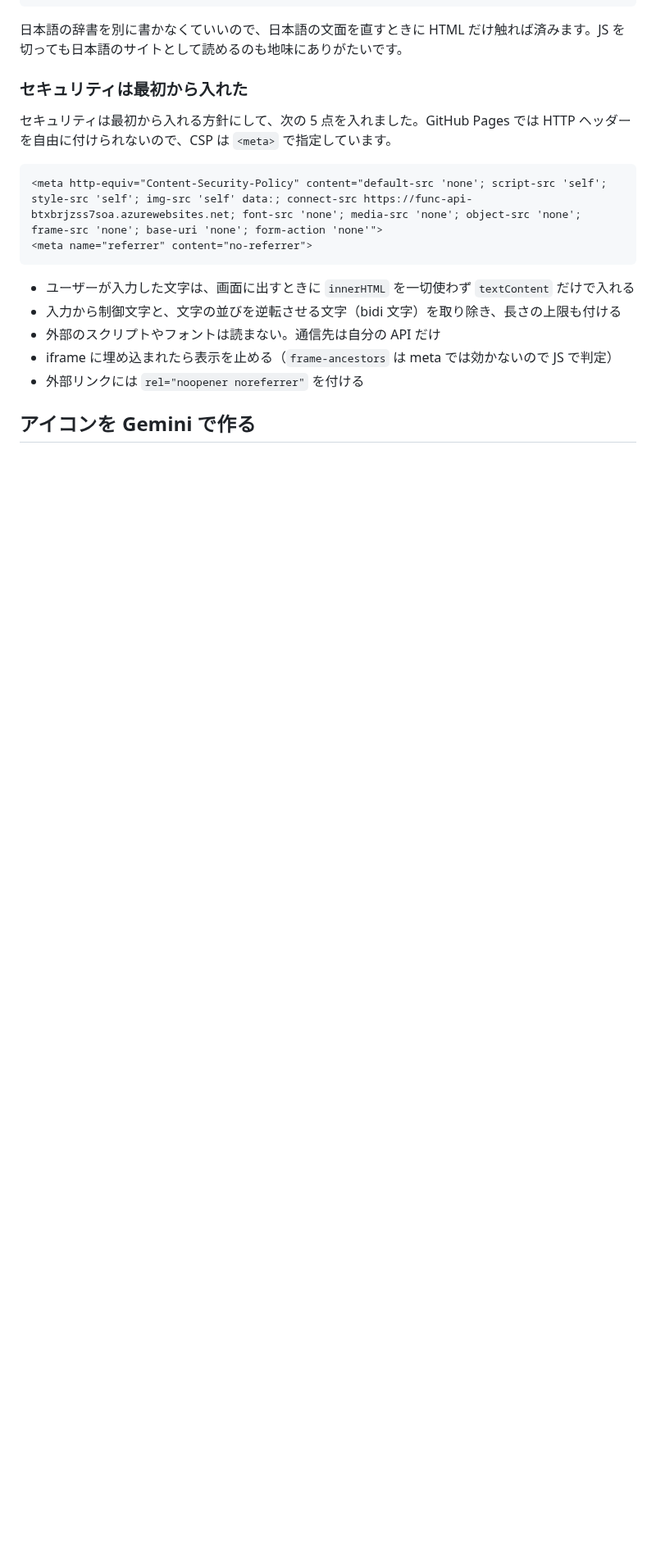
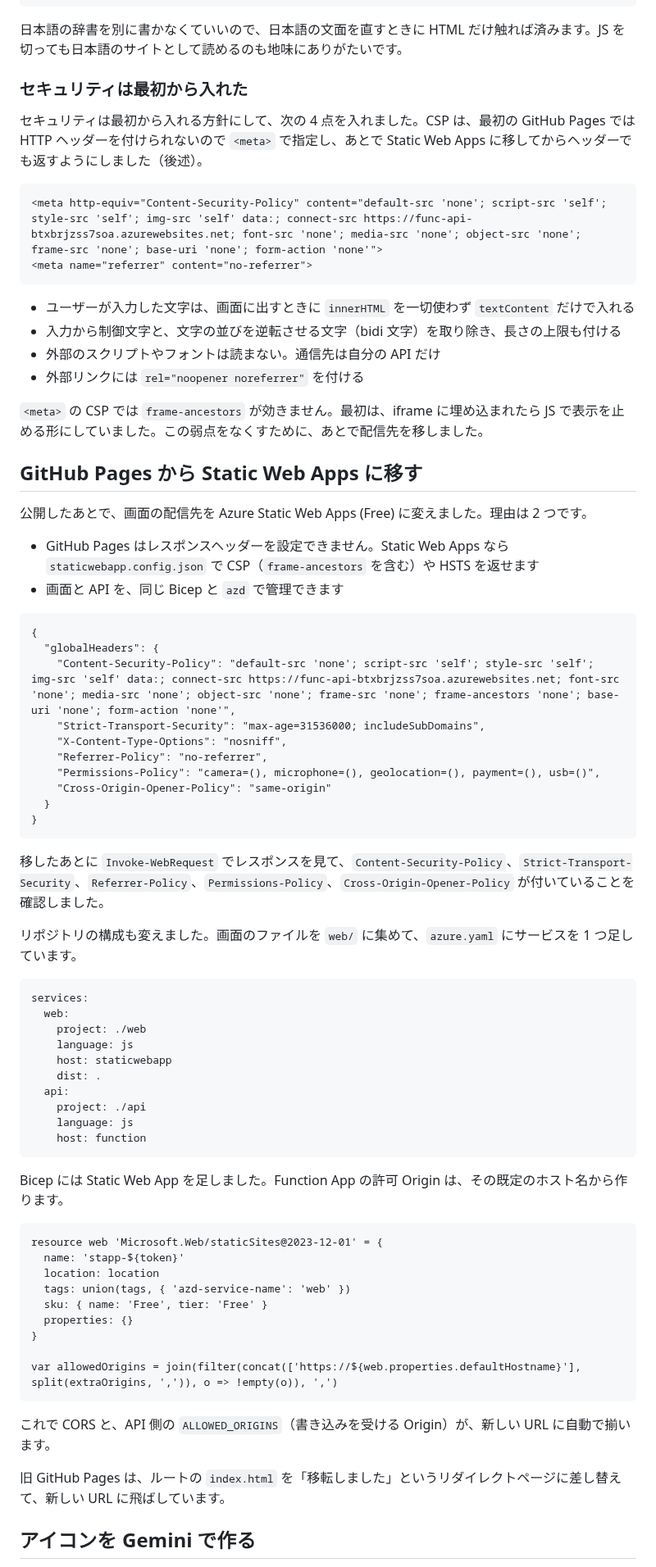
Before and after one commit to shahin99991/Qiita-github, a Markdown page: public/copilot-harness-memorial.md, the part around one of its changes. Shown at 82% size. GitHub-like rendering; blank space fills up the shorter version.

Commit message:
Update memorial article for Static Web Apps

````diff
--- a/public/copilot-harness-memorial.md
+++ b/public/copilot-harness-memorial.md
@@ -116,7 +117,7 @@ function applyLang(lang) {
 
 ### セキュリティは最初から入れた
 
-セキュリティは最初から入れる方針にして、次の 5 点を入れました。GitHub Pages では HTTP ヘッダーを自由に付けられないので、CSP は `<meta>` で指定しています。
+セキュリティは最初から入れる方針にして、次の 4 点を入れました。CSP は、最初の GitHub Pages では HTTP ヘッダーを付けられないので `<meta>` で指定し、あとで Static Web Apps に移してからヘッダーでも返すようにしました（後述）。
 
 ```html
 <meta http-equiv="Content-Security-Policy" content="default-src 'none'; script-src 'self'; style-src 'self'; img-src 'self' data:; connect-src https://func-api-btxbrjzss7soa.azurewebsites.net; font-src 'none'; media-src 'none'; object-src 'none'; frame-src 'none'; base-uri 'none'; form-action 'none'">
@@ -126,8 +127,64 @@ function applyLang(lang) {
 - ユーザーが入力した文字は、画面に出すときに `innerHTML` を一切使わず `textContent` だけで入れる
 - 入力から制御文字と、文字の並びを逆転させる文字（bidi 文字）を取り除き、長さの上限も付ける
 - 外部のスクリプトやフォントは読まない。通信先は自分の API だけ
-- iframe に埋め込まれたら表示を止める（`frame-ancestors` は meta では効かないので JS で判定）
 - 外部リンクには `rel="noopener noreferrer"` を付ける
+
+`<meta>` の CSP では `frame-ancestors` が効きません。最初は、iframe に埋め込まれたら JS で表示を止める形にしていました。この弱点をなくすために、あとで配信先を移しました。
+
+## GitHub Pages から Static Web Apps に移す
+
+公開したあとで、画面の配信先を Azure Static Web Apps (Free) に変えました。理由は 2 つです。
+
+- GitHub Pages はレスポンスヘッダーを設定できません。Static Web Apps なら `staticwebapp.config.json` で CSP（`frame-ancestors` を含む）や HSTS を返せます
+- 画面と API を、同じ Bicep と `azd` で管理できます
+
+```json:web/staticwebapp.config.json
+{
+  "globalHeaders": {
+    "Content-Security-Policy": "default-src 'none'; script-src 'self'; style-src 'self'; img-src 'self' data:; connect-src https://func-api-btxbrjzss7soa.azurewebsites.net; font-src 'none'; media-src 'none'; object-src 'none'; frame-src 'none'; frame-ancestors 'none'; base-uri 'none'; form-action 'none'",
+    "Strict-Transport-Security": "max-age=31536000; includeSubDomains",
+    "X-Content-Type-Options": "nosniff",
+    "Referrer-Policy": "no-referrer",
+    "Permissions-Policy": "camera=(), microphone=(), geolocation=(), payment=(), usb=()",
+    "Cross-Origin-Opener-Policy": "same-origin"
+  }
+}
+```
+
+移したあとに `Invoke-WebRequest` でレスポンスを見て、`Content-Security-Policy`、`Strict-Transport-Security`、`Referrer-Policy`、`Permissions-Policy`、`Cross-Origin-Opener-Policy` が付いていることを確認しました。
+
+リポジトリの構成も変えました。画面のファイルを `web/` に集めて、`azure.yaml` にサービスを 1 つ足しています。
+
+```yaml:azure.yaml
+services:
+  web:
+    project: ./web
+    language: js
+    host: staticwebapp
+    dist: .
+  api:
+    project: ./api
+    language: js
+    host: function
+```
+
+Bicep には Static Web App を足しました。Function App の許可 Origin は、その既定のホスト名から作ります。
+
+```bicep:infra/resources.bicep
+resource web 'Microsoft.Web/staticSites@2023-12-01' = {
+  name: 'stapp-${token}'
+  location: location
+  tags: union(tags, { 'azd-service-name': 'web' })
+  sku: { name: 'Free', tier: 'Free' }
+  properties: {}
+}
+
+var allowedOrigins = join(filter(concat(['https://${web.properties.defaultHostname}'], split(extraOrigins, ',')), o => !empty(o)), ',')
+```
+
+これで CORS と、API 側の `ALLOWED_ORIGINS`（書き込みを受ける Origin）が、新しい URL に自動で揃います。
+
+旧 GitHub Pages は、ルートの `index.html` を「移転しました」というリダイレクトページに差し替えて、新しい URL に飛ばしています。
 
 ## アイコンを Gemini で作る
 
````
Also changed, not shown: other parts of public/copilot-harness-memorial.md (+14 -11 lines), copilot-harness-memorial/Images/img-01-site-top-swa.png (added), 2 other files.
